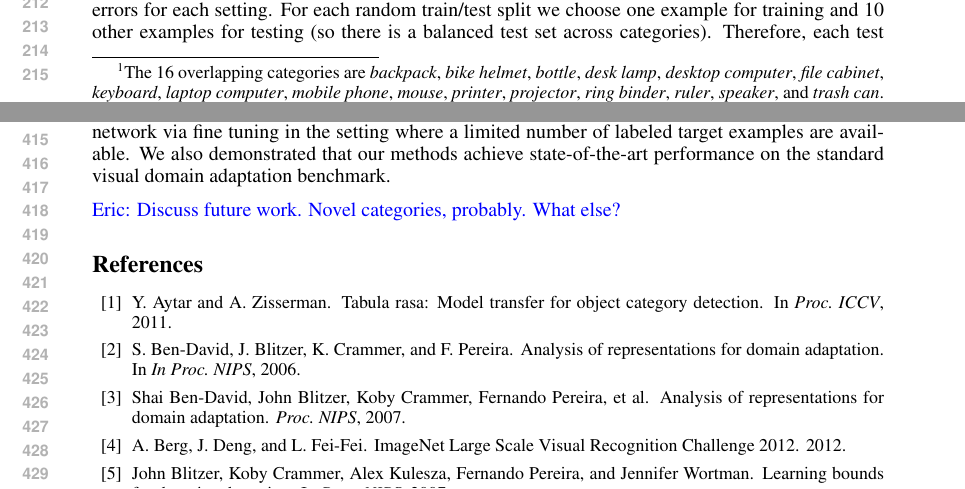
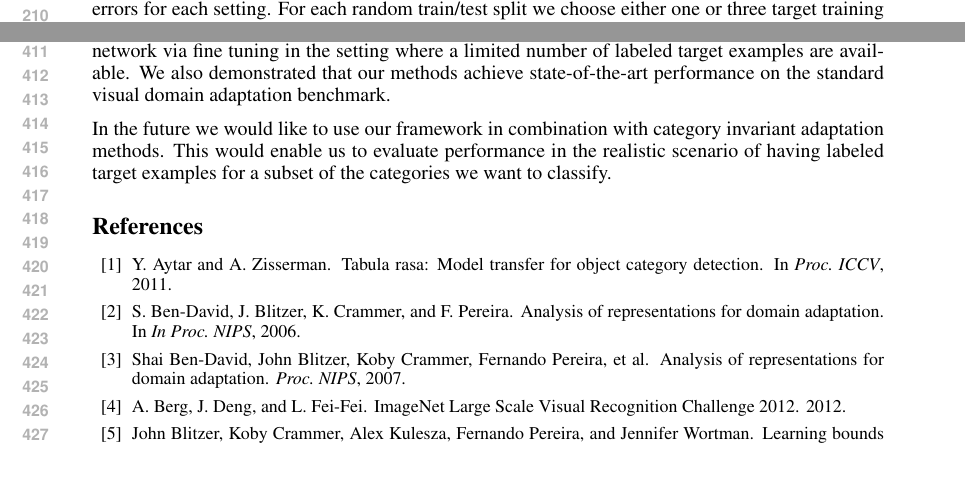
Before and after one commit to trevordarrell/2014-nips-deep-da, a LaTeX paper (2014-nips-deep-da.tex, which reads conclusion.tex, eval.tex): two parts of pages 4 and 8 of 9, joined at a grey line, cut at the place of the change. Compiled offline with pdfLaTeX.

Commit message:
minor eval edits

```diff
--- a/conclusion.tex
+++ b/conclusion.tex
@@ -14,4 +14,4 @@ number of labeled target examples are available. We also demonstrated that our
 methods achieve state-of-the-art performance on the standard visual domain
 adaptation benchmark.
 
-\et{Discuss future work. Novel categories, probably. What else?}
+In the future we would like to use our framework in combination with category invariant adaptation methods. This would enable us to evaluate performance in the realistic scenario of having labeled target examples for a subset of the categories we want to classify.
--- a/eval.tex
+++ b/eval.tex
@@ -27,34 +27,34 @@ distinct domains: Amazon, DSLR, and Webcam. The 31 categories in the dataset
 consist of objects commonly encountered in office settings, such as keyboards,
 file cabinets, and laptops.
 
-Of these 31 categories, 16 overlap with the
-categories present in the 1000-category ImageNet classification task\footnote{
-The 16 overlapping categories are
-\textit{backpack},
- \textit{bike helmet},
- \textit{bottle},
- \textit{desk lamp},
- \textit{desktop computer},
- \textit{file cabinet},
- \textit{keyboard},
- \textit{laptop computer},
- \textit{mobile phone},
- \textit{mouse},
- \textit{printer},
- \textit{projector},
- \textit{ring binder},
- \textit{ruler},
- \textit{speaker},
- and
- \textit{trash can}.
-}.
-ImageNet~\cite{ilsvrc2012} is the largest available dataset of image category labels. We use 1000 categories' worth of data (1.2M images) to train the network, and use the 16 categories that overlap with Office (approximately 1200 examples per category or  $\approx$20K images total) as labeled source classifier data.
+%Of these 31 categories, 16 overlap with the
+%categories present in the 1000-category ImageNet classification task\footnote{
+%The 16 overlapping categories are
+%\textit{backpack},
+% \textit{bike helmet},
+% \textit{bottle},
+% \textit{desk lamp},
+% \textit{desktop computer},
+% \textit{file cabinet},
+% \textit{keyboard},
+% \textit{laptop computer},
+% \textit{mobile phone},
+% \textit{mouse},
+% \textit{printer},
+% \textit{projector},
+% \textit{ring binder},
+% \textit{ruler},
+% \textit{speaker},
+% and
+% \textit{trash can}.
+%}.
+ImageNet~\cite{ilsvrc2012} is the largest available dataset of image category labels. We use 1000 categories' worth of data (1.2M images) to train the network, and use the 31 categories that overlap with Office (approximately 1200 examples per category or  $\approx$37K images total) as labeled source classifier data.
 
 
 \subsection{Experimental Setup \& Baselines}
 
  Each method is evaluated across 20 random train/test splits, and we report averages and standard errors for each setting.
-For each random train/test split we choose one example for training and 10 other examples for testing (so there is a balanced test set across categories). Therefore, each test split has 160 examples. The unsupervised adaptation methods operate in a transductive setting, so the target subspaces are learned from the unlabeled test data.
+For each random train/test split we choose either one or three target training examples per category (as indicated) and use the rest for training.  The unsupervised adaptation methods operate in a transductive setting, so the target subspaces are learned from the unlabeled test data.
 
 In all experiments, we use the fully trained deep CNN model described in Section~\ref{sec:decaf}, and extract feature representations from the three different fully connected layers of the CNN. We then compute the A-distance between the source and target data at each layer and choose to adapt at the layer with the lower A-distance. We then train a source classifier using these features on one of two source domains and adapt to the target domain. For all of our experiments, the highest network layer ended up producing the lowest A-distance.
 This confirms our intuition that the higher layers have greater semantic invariance, and thus greater domain invariance. Thus, all of our experiments use that layer for adaptation.
```
Also changed, not shown: eval.tex (14 more changed lines).
